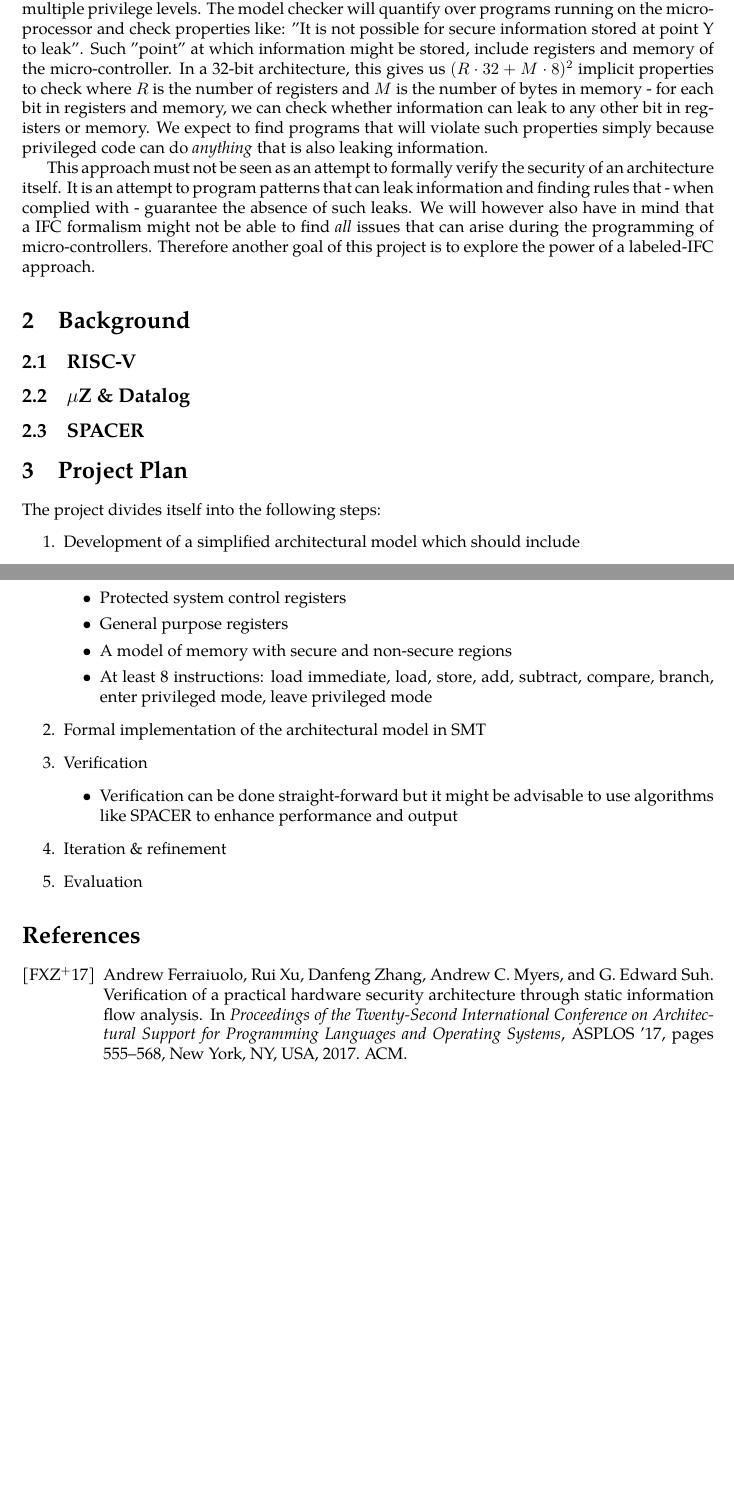
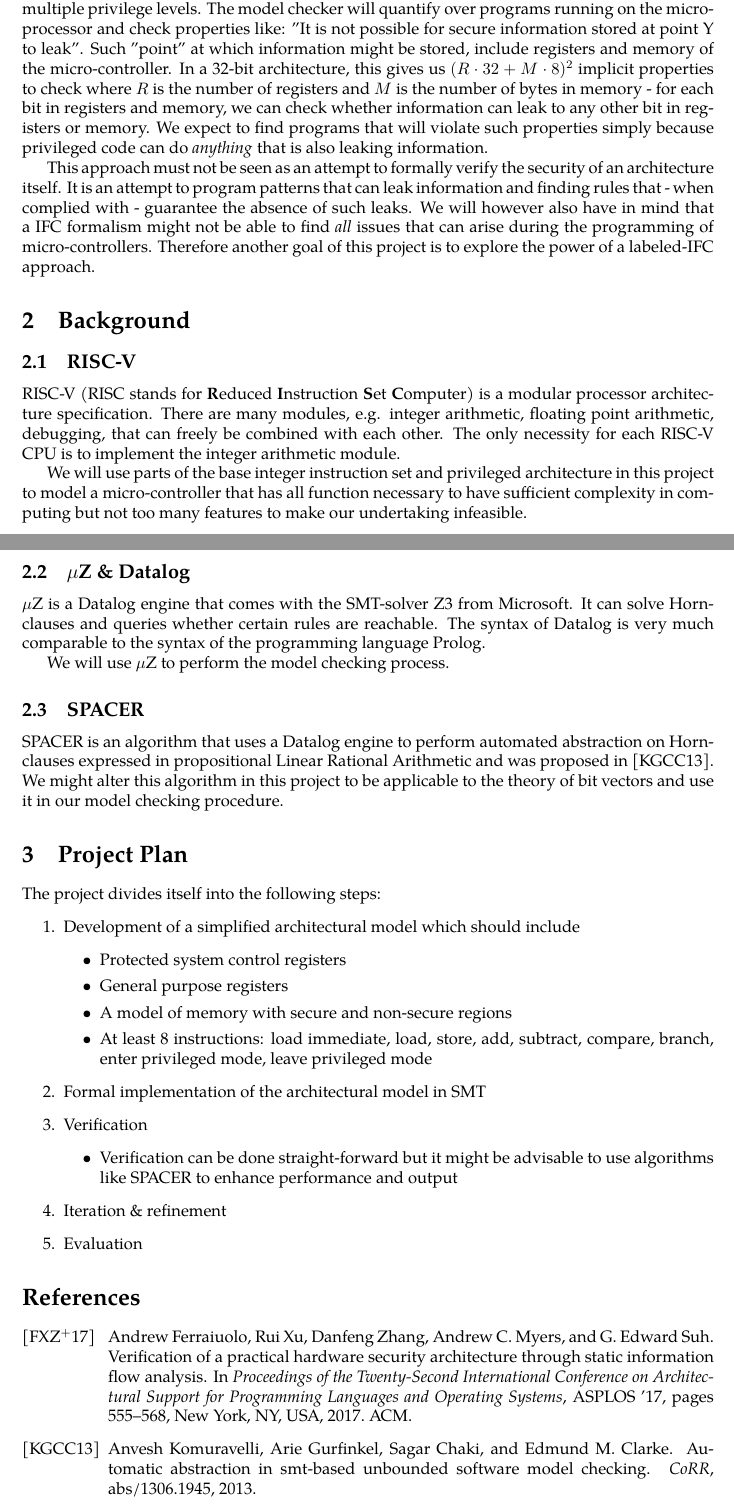
Before and after one commit to felixlinker/ifc-rv-thesis, a LaTeX thesis (thesis/outline.tex): two parts of pages 1 and 2 of 2, joined at a grey line, cut so that both start at the same text, the shorter picture padded with empty space. Compiled offline with pdfLaTeX.

Commit message:
Added background

```diff
--- a/thesis/outline.tex
+++ b/thesis/outline.tex
@@ -47,9 +47,24 @@ Therefore another goal of this project is to explore the power of a labeled-IFC
 
 \subsection{RISC-V}
 
+RISC-V (RISC stands for \textbf{R}educed \textbf{I}nstruction \textbf{S}et \textbf{C}omputer) is a modular processor architecture specification.
+There are many modules, e.g. integer arithmetic, floating point arithmetic, debugging, that can freely be combined with each other.
+The only necessity for each RISC-V CPU is to implement the integer arithmetic module.
+
+We will use parts of the base integer instruction set and privileged architecture in this project to model a micro-controller that has all function necessary to have sufficient complexity in computing but not too many features to make our undertaking infeasible.
+
 \subsection{$ \mu $Z \& Datalog}
 
+$ \mu $Z is a Datalog engine that comes with the SMT-solver Z3 from Microsoft.
+It can solve Horn-clauses and queries whether certain rules are reachable.
+The syntax of Datalog is very much comparable to the syntax of the programming language Prolog.
+
+We will use $ \mu $Z to perform the model checking process.
+
 \subsection{SPACER}
+
+SPACER is an algorithm that uses a Datalog engine to perform automated abstraction on Horn-clauses expressed in propositional Linear Rational Arithmetic and was proposed in \cite{Komuravelli13}.
+We might alter this algorithm in this project to be applicable to the theory of bit vectors and use it in our model checking procedure.
 
 \section{Project Plan}
 
```
Also changed, not shown: thesis/references.bib (+17 -0 lines).
